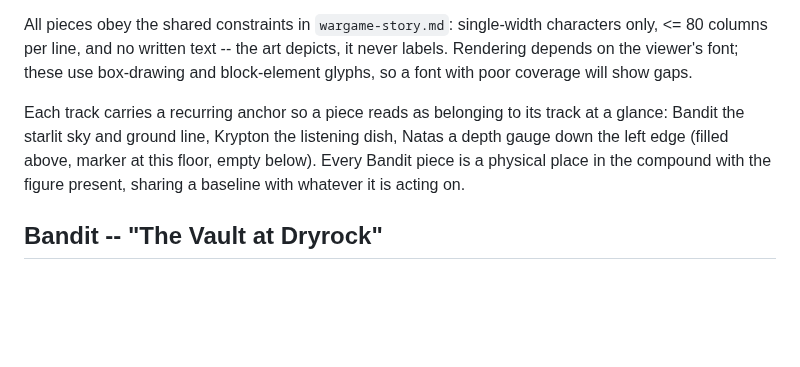
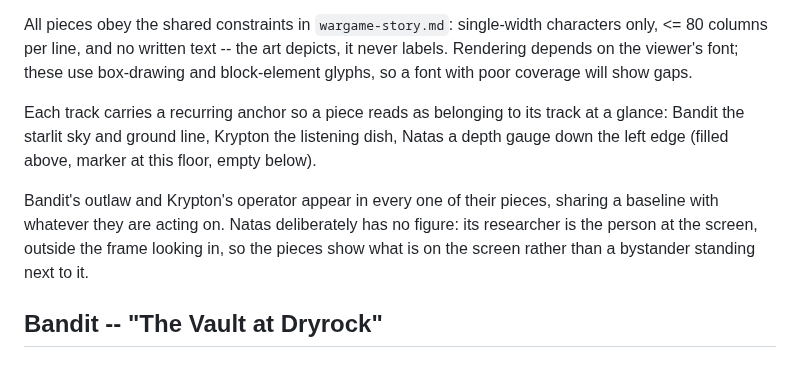
Before and after one commit to stoptalkingishh/CEI-Labs-Wargames, a Markdown page: docs/wargame-story-art.md, the part around one of its changes. Rendered like a GitHub page; blank space fills up the shorter version.

```diff
--- a/docs/wargame-story-art.md
+++ b/docs/wargame-story-art.md
@@ -6,7 +6,9 @@ Per-level art drawn against the prompts in [`wargame-story.md`](wargame-story.md
 
 All pieces obey the shared constraints in `wargame-story.md`: single-width characters only, <= 80 columns per line, and no written text -- the art depicts, it never labels. Rendering depends on the viewer's font; these use box-drawing and block-element glyphs, so a font with poor coverage will show gaps.
 
-Each track carries a recurring anchor so a piece reads as belonging to its track at a glance: Bandit the starlit sky and ground line, Krypton the listening dish, Natas a depth gauge down the left edge (filled above, marker at this floor, empty below). Every Bandit piece is a physical place in the compound with the figure present, sharing a baseline with whatever it is acting on.
+Each track carries a recurring anchor so a piece reads as belonging to its track at a glance: Bandit the starlit sky and ground line, Krypton the listening dish, Natas a depth gauge down the left edge (filled above, marker at this floor, empty below).
+
+Bandit's outlaw and Krypton's operator appear in every one of their pieces, sharing a baseline with whatever they are acting on. Natas deliberately has no figure: its researcher is the person at the screen, outside the frame looking in, so the pieces show what is on the screen rather than a bystander standing next to it.
 
 ## Bandit -- "The Vault at Dryrock"
 
```
Also changed, not shown: other parts of docs/wargame-story-art.md (+116 -105 lines).
